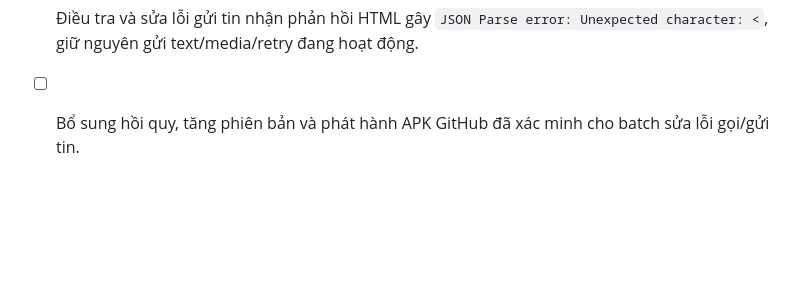
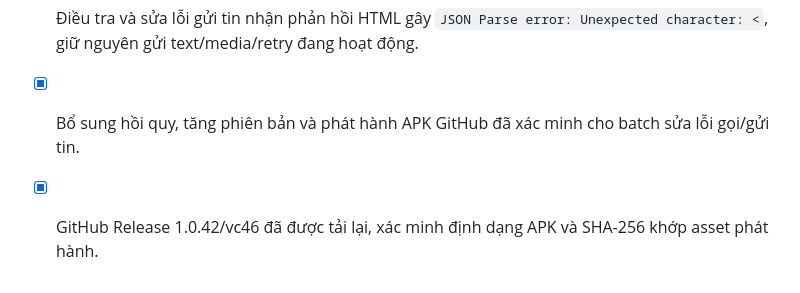
Before and after one commit to haitruongfla-max/ChatPHT, a Markdown page: todo.md, the part around the change. GitHub-like rendering; blank space fills up the shorter version.

Commit message:
Checkpoint: Theo dõi phát hành ChatPHT 1.0.42/vc46: GitHub Actions run 32972133317 thành công từ source commit e3e77e80317448c1d1549610dfb0cd26d2628749; release v1.0.42-call-message-reliability-vc46 có asset bất biến ChatPHT-CPHT-1.0.42-call-message-reliability-vc46-e3e77e80.apk. Asset đã được tải lại, nhận diện là Android APK và SHA-256 xác minh: 135f5c22feb87babfba4c11f1a0f61cfb22c6f4bc08b1bab2d98853936dd521f. TODO đã ghi nhận phát hành hoàn tất. Source gate trước build: diff sạch, TypeScript, lint, backend build, Expo Android/web export/config, 113 test qua; 2 credential test skip chủ đích. Chưa nghiệm thu audio/video/screen trên hai Android thật; incoming khi app bị tắt hẳn vẫn ngoài phạm vi cho đến khi có push/native-call.

```diff
--- a/todo.md
+++ b/todo.md
@@ -446,4 +446,5 @@
 - [x] Điều tra và dọn an toàn phiên gọi 1:1 bị kẹt khiến thoại, video và chia sẻ màn hình đều báo hội thoại đang có cuộc gọi khác.
 - [x] Sửa lifecycle gọi để phiên hết hạn/đã kết thúc được phục hồi đúng cho cả caller và callee, không chặn cuộc gọi kế tiếp.
 - [x] Điều tra và sửa lỗi gửi tin nhận phản hồi HTML gây `JSON Parse error: Unexpected character: <`, giữ nguyên gửi text/media/retry đang hoạt động.
-- [ ] Bổ sung hồi quy, tăng phiên bản và phát hành APK GitHub đã xác minh cho batch sửa lỗi gọi/gửi tin.
+- [x] Bổ sung hồi quy, tăng phiên bản và phát hành APK GitHub đã xác minh cho batch sửa lỗi gọi/gửi tin.
+- [x] GitHub Release 1.0.42/vc46 đã được tải lại, xác minh định dạng APK và SHA-256 khớp asset phát hành.
```
